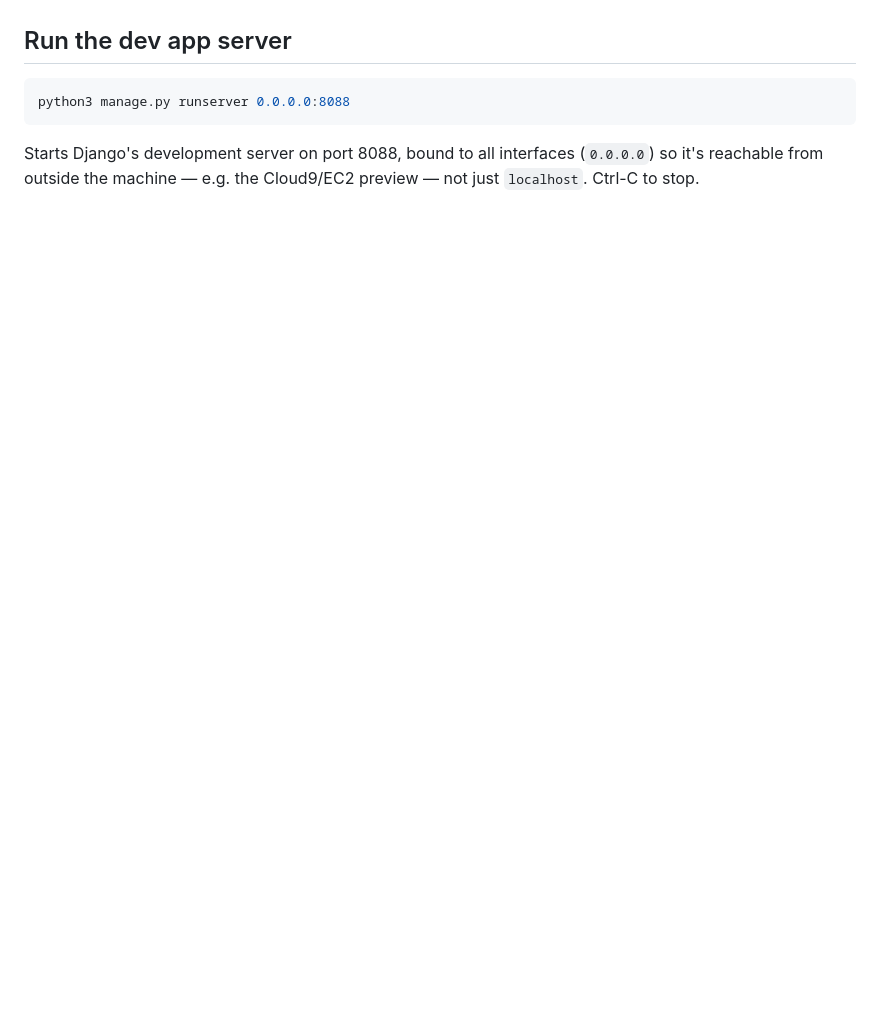
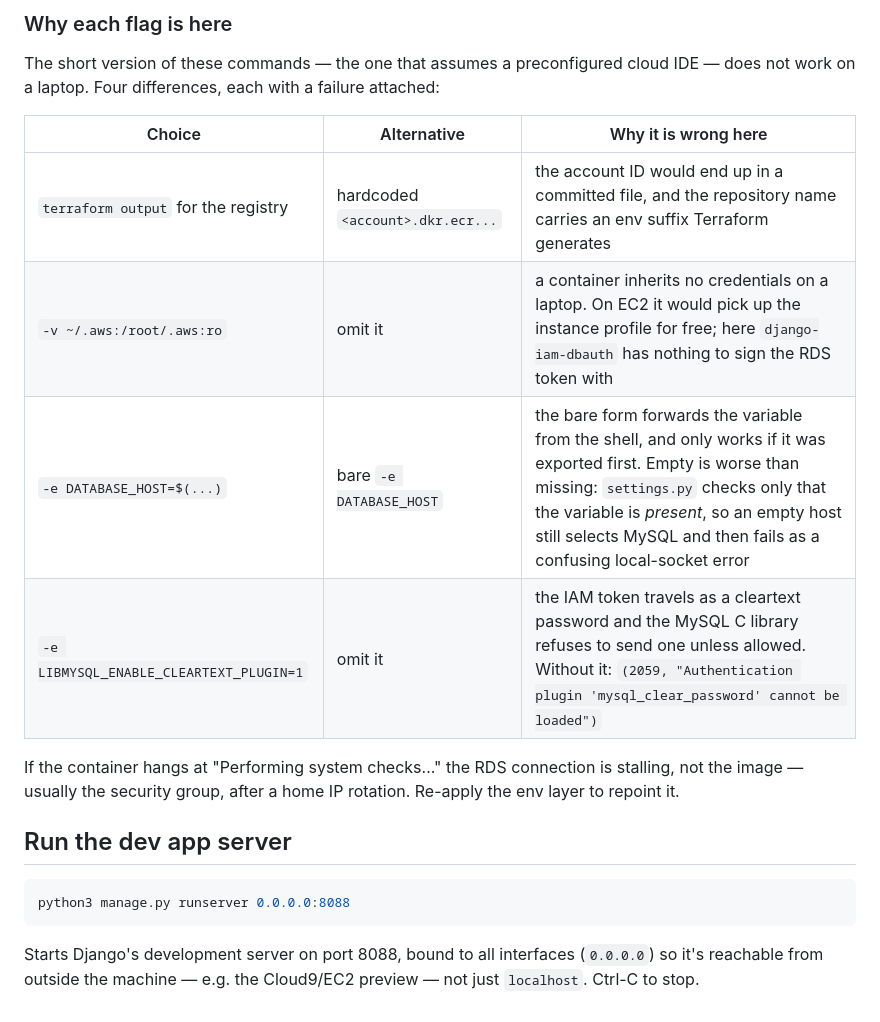
Before and after one commit to gianmar98/salon-scheduler-aws-eks-terraform-cicd, a Markdown page: appointments-app/COMMANDS.md, the part around one of its changes. GitHub-like rendering; blank space fills up the shorter version.

Commit message:
Add detailed instructions for pulling and running pipeline-built Docker images, including ECR login, RDS setup, and troubleshooting guidance.(CodeBuild Image build works with RDS)

````diff
--- a/appointments-app/COMMANDS.md
+++ b/appointments-app/COMMANDS.md
@@ -222,3 +299,19 @@ the previous image untagged rather than failing.
+### Why each flag is here
+
+The short version of these commands — the one that assumes a preconfigured cloud IDE —
+does not work on a laptop. Four differences, each with a failure attached:
+
+| Choice | Alternative | Why it is wrong here |
+|---|---|---|
+| `terraform output` for the registry | hardcoded `<account>.dkr.ecr...` | the account ID would end up in a committed file, and the repository name carries an env suffix Terraform generates |
+| `-v ~/.aws:/root/.aws:ro` | omit it | a container inherits no credentials on a laptop. On EC2 it would pick up the instance profile for free; here `django-iam-dbauth` has nothing to sign the RDS token with |
+| `-e DATABASE_HOST=$(...)` | bare `-e DATABASE_HOST` | the bare form forwards the variable from the shell, and only works if it was exported first. Empty is worse than missing: `settings.py` checks only that the variable is *present*, so an empty host still selects MySQL and then fails as a confusing local-socket error |
+| `-e LIBMYSQL_ENABLE_CLEARTEXT_PLUGIN=1` | omit it | the IAM token travels as a cleartext password and the MySQL C library refuses to send one unless allowed. Without it: `(2059, "Authentication plugin 'mysql_clear_password' cannot be loaded")` |
+
+If the container hangs at "Performing system checks..." the RDS connection is stalling,
+not the image — usually the security group, after a home IP rotation. Re-apply the env
+layer to repoint it.
+
 ## Run the dev app server
 
 ```bash
````
Also changed, not shown: other parts of appointments-app/COMMANDS.md (+77 -0 lines).
